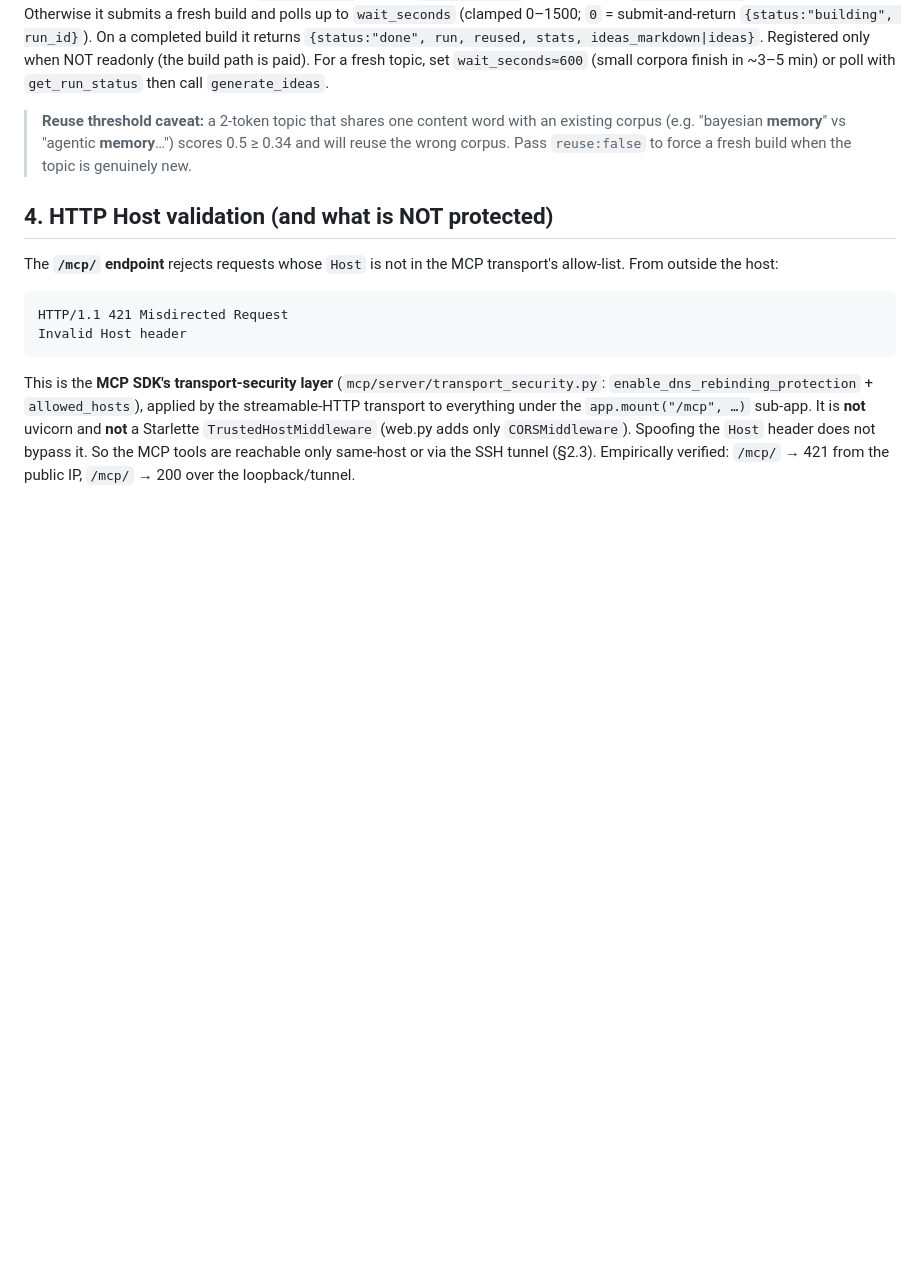
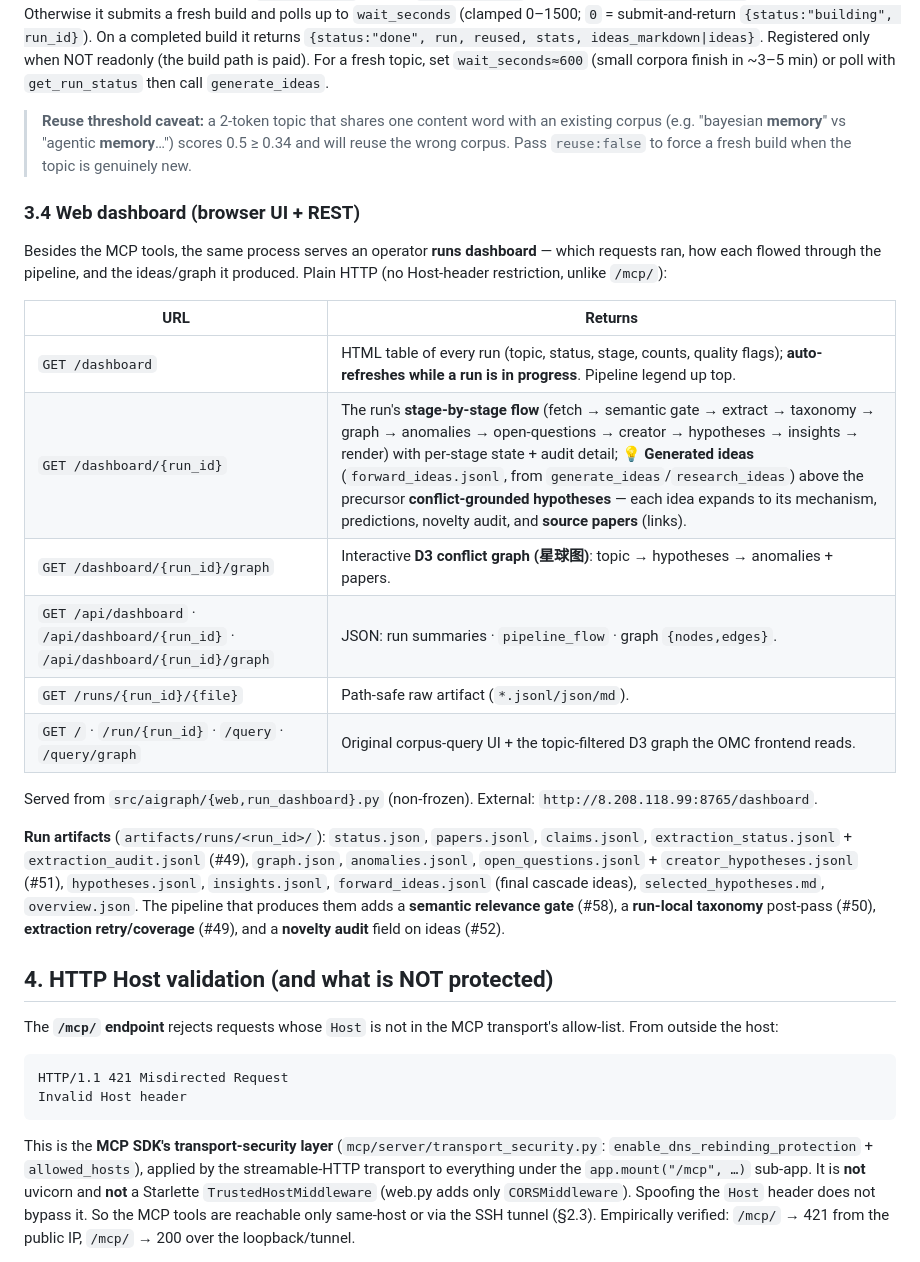
Before and after one commit to iamlilAJ/literature-conflict-graph, a Markdown page: docs/aigraph-mcp-client-guide.md, the part around one of its changes. Rendered like a GitHub page; blank space fills up the shorter version.

```diff
--- a/docs/aigraph-mcp-client-guide.md
+++ b/docs/aigraph-mcp-client-guide.md
@@ -283,6 +283,33 @@ when NOT readonly (the build path is paid). For a fresh topic, set
 > scores 0.5 ≥ 0.34 and will reuse the wrong corpus. Pass `reuse:false` to
 > force a fresh build when the topic is genuinely new.
 
+### 3.4 Web dashboard (browser UI + REST)
+
+Besides the MCP tools, the same process serves an operator **runs dashboard** —
+which requests ran, how each flowed through the pipeline, and the ideas/graph it
+produced. Plain HTTP (no Host-header restriction, unlike `/mcp/`):
+
+| URL | Returns |
+|---|---|
+| `GET /dashboard` | HTML table of every run (topic, status, stage, counts, quality flags); **auto-refreshes while a run is in progress**. Pipeline legend up top. |
+| `GET /dashboard/{run_id}` | The run's **stage-by-stage flow** (fetch → semantic gate → extract → taxonomy → graph → anomalies → open-questions → creator → hypotheses → insights → render) with per-stage state + audit detail; **💡 Generated ideas** (`forward_ideas.jsonl`, from `generate_ideas`/`research_ideas`) above the precursor **conflict-grounded hypotheses** — each idea expands to its mechanism, predictions, novelty audit, and **source papers** (links). |
+| `GET /dashboard/{run_id}/graph` | Interactive **D3 conflict graph (星球图)**: topic → hypotheses → anomalies + papers. |
+| `GET /api/dashboard` · `/api/dashboard/{run_id}` · `/api/dashboard/{run_id}/graph` | JSON: run summaries · `pipeline_flow` · graph `{nodes,edges}`. |
+| `GET /runs/{run_id}/{file}` | Path-safe raw artifact (`*.jsonl/json/md`). |
+| `GET /` · `/run/{run_id}` · `/query` · `/query/graph` | Original corpus-query UI + the topic-filtered D3 graph the OMC frontend reads. |
+
+Served from `src/aigraph/{web,run_dashboard}.py` (non-frozen). External:
+`http://8.208.118.99:8765/dashboard`.
+
+**Run artifacts** (`artifacts/runs/<run_id>/`): `status.json`, `papers.jsonl`,
+`claims.jsonl`, `extraction_status.jsonl` + `extraction_audit.jsonl` (#49),
+`graph.json`, `anomalies.jsonl`, `open_questions.jsonl` +
+`creator_hypotheses.jsonl` (#51), `hypotheses.jsonl`, `insights.jsonl`,
+`forward_ideas.jsonl` (final cascade ideas), `selected_hypotheses.md`,
+`overview.json`. The pipeline that produces them adds a **semantic relevance
+gate** (#58), a **run-local taxonomy** post-pass (#50), **extraction
+retry/coverage** (#49), and a **novelty audit** field on ideas (#52).
+
 ## 4. HTTP Host validation (and what is NOT protected)
 
 The **`/mcp/` endpoint** rejects requests whose `Host` is not in the MCP
```
Also changed, not shown: other parts of docs/aigraph-mcp-client-guide.md (+33 -13 lines), README.md (+6 -0 lines).
